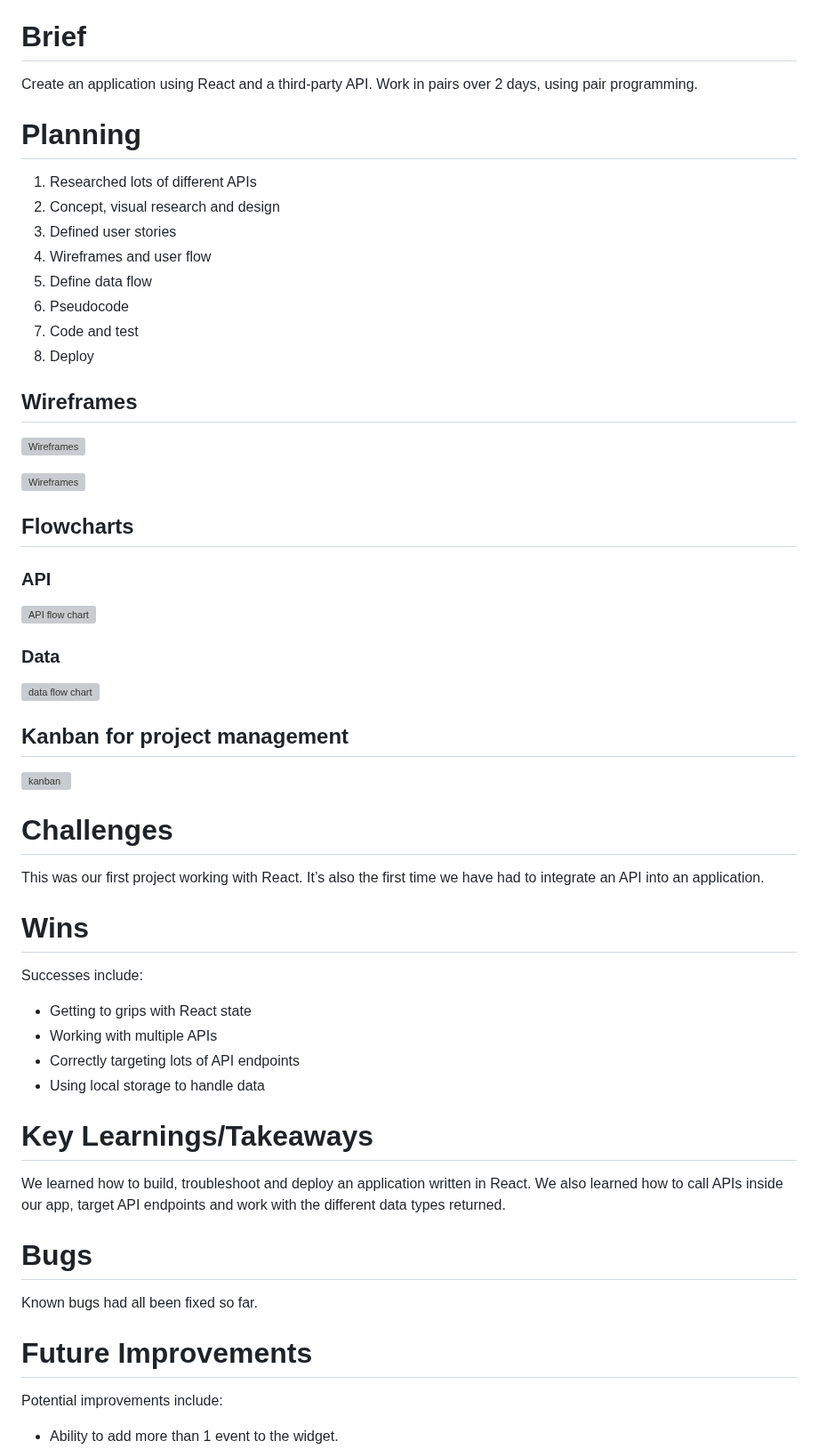
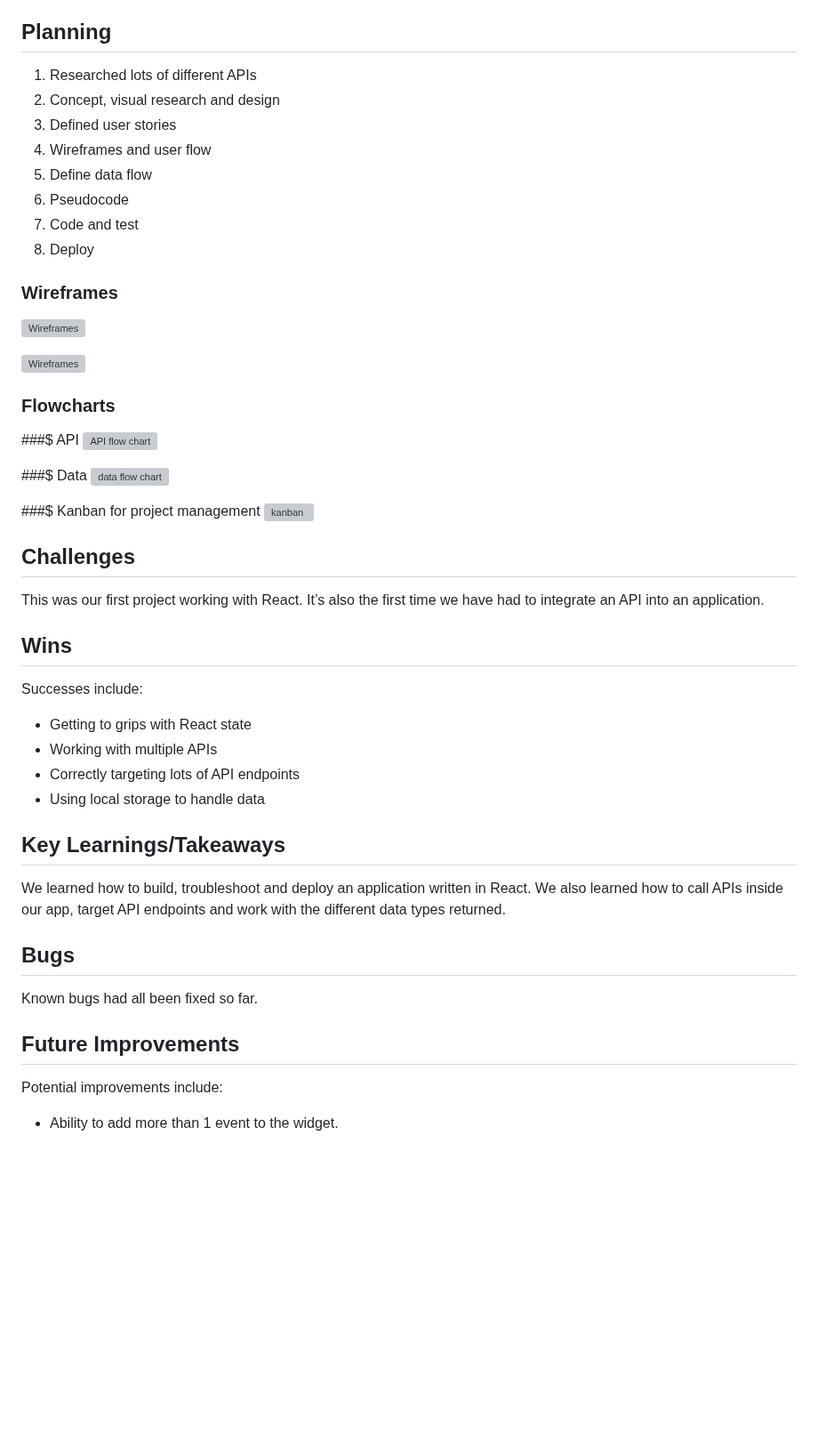
Before and after one commit to vvaneli/ga-react-api-app, a Markdown page: readme.md, the part around one of its changes. Shown at 89% size. Drawn GitHub-style; blank space fills up the shorter version; grey boxes are pictures that could not be loaded.

```diff
--- a/readme.md
+++ b/readme.md
@@ -38,10 +45,7 @@ Subsequent improvements added thereafter.
 * V&A (Victorial and Albert Museum) API
 * Web browser localStorage
 
-# Brief
-Create an application using React and a third-party API. Work in pairs over 2 days, using pair programming.
-
-# Planning
+## Planning
 1. Researched lots of different APIs
 2. Concept, visual research and design
 3. Defined user stories
@@ -51,39 +55,39 @@ Create an application using React and a third-party API. Work in pairs over 2 da
 7. Code and test
 8. Deploy
 
-## Wireframes
+### Wireframes
   ![Wireframes](https://res.cloudinary.com/vli/image/upload/v1715706300/feels_like/feelslike_wireframes1_m6bl5d.png)
 
   ![Wireframes](https://res.cloudinary.com/vli/image/upload/v1715706300/feels_like/feelslike_wireframes2_d75tg7.png)
 
-## Flowcharts
+### Flowcharts
 
-### API
+###$ API
 ![API flow chart](https://res.cloudinary.com/vli/image/upload/v1715706300/feels_like/feelslike_apis_mwt4be.png)
 
-### Data
+###$ Data
 ![data flow chart](https://res.cloudinary.com/vli/image/upload/v1715706300/feels_like/feelslike_data_og6wij.png)
 
-## Kanban for project management
+###$ Kanban for project management
 ![kanban](https://res.cloudinary.com/vli/image/upload/v1715706300/feels_like/feelslike_kanban_q3wkr5.png)
 
-# Challenges
+## Challenges
 This was our first project working with React. It’s also the first time we have had to integrate an API into an application.
 
-# Wins
+## Wins
 Successes include:
 * Getting to grips with React state
 * Working with multiple APIs
 * Correctly targeting lots of  API endpoints
 * Using local storage to handle data
 
-# Key Learnings/Takeaways
+## Key Learnings/Takeaways
 We learned how to build, troubleshoot and deploy an application written in React. We also learned how to call APIs inside our app, target API endpoints and work with the different data types returned.
 
-# Bugs
+## Bugs
 Known bugs had all been fixed so far.
 
-# Future Improvements
+## Future Improvements
 Potential improvements include:
 * Ability to add more than 1 event to the widget.
 * Ability to add event time, in order to retrieve day/night images.
```
Also changed, not shown: other parts of readme.md (+16 -9 lines).
